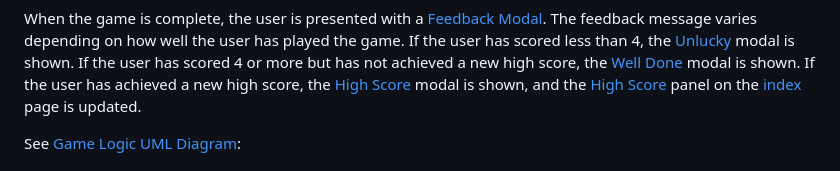
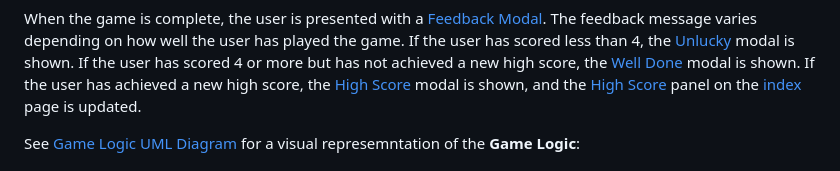
Before and after one commit to leoyoung02/balloon-pop-maths, a Markdown page: README.md, the part around the change. Rendered like a GitHub page.

Commit message:
README.md updated, game logic UML diagram updated

```diff
--- a/README.md
+++ b/README.md
@@ -394,7 +394,7 @@ modal is shown. If the user has scored 4 or more but has not achieved a new high
 If the user has achieved a new high score, the [High Score](./assets/testing/features/modal-high-score.png) modal is shown, and the
 [High Score](./assets/testing/features/high-score.png) panel on the [index](index.html) page is updated.
 
-See [Game Logic UML Diagram](./assets/wireframes/game-logic.png):
+See [Game Logic UML Diagram](./assets/wireframes/game-logic.png) for a visual represemntation of the **Game Logic**:
 
 <img src="./assets/wireframes/game-logic.png" width="100%" style="margin: 15px;">
 
```
Also changed, not shown: assets/wireframes/game-logic.png (deleted), assets/wireframes/rev2/game-logic.png (added).
